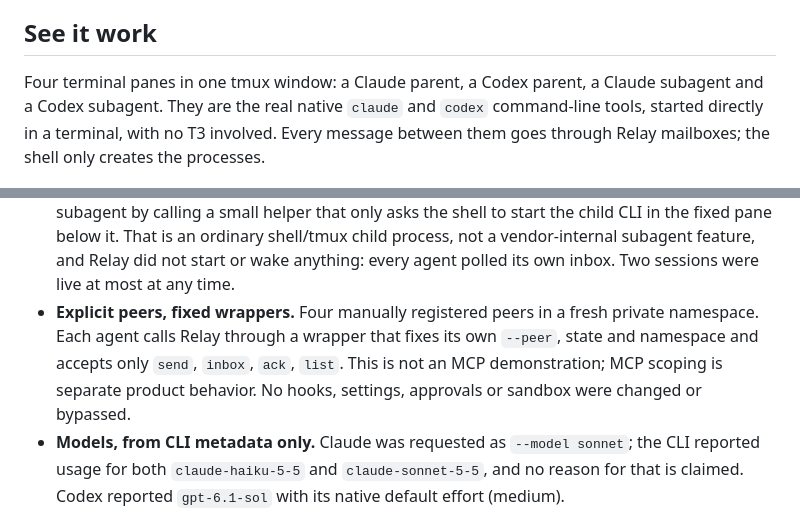
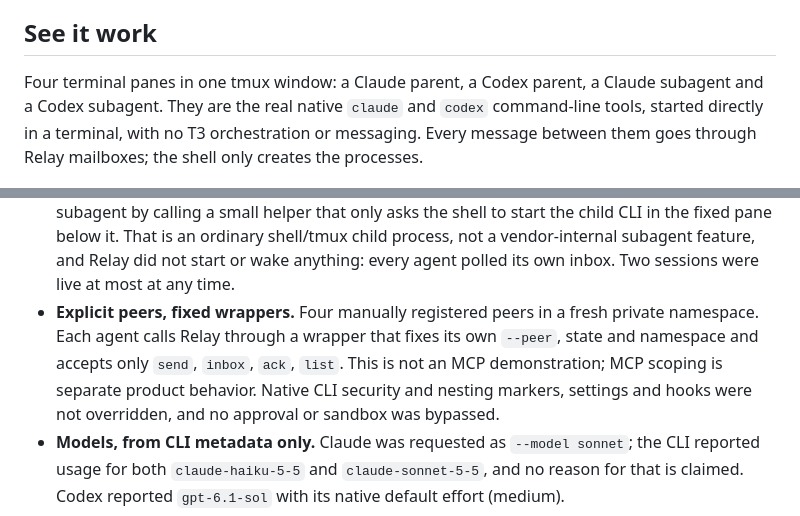
Before and after one commit to bbawuah/relay, a Markdown page: README.md, 2 parts joined by grey strips. Rendered like a GitHub page.

```diff
--- a/README.md
+++ b/README.md
@@ -12,7 +12,7 @@ Bun **>= 1.4.2** is the only runtime prerequisite on macOS or Linux. Relay uses
 
 ## See it work
 
-Four terminal panes in one tmux window: a Claude parent, a Codex parent, a Claude subagent and a Codex subagent. They are the real native `claude` and `codex` command-line tools, started directly in a terminal, with no T3 involved. Every message between them goes through Relay mailboxes; the shell only creates the processes.
+Four terminal panes in one tmux window: a Claude parent, a Codex parent, a Claude subagent and a Codex subagent. They are the real native `claude` and `codex` command-line tools, started directly in a terminal, with no T3 orchestration or messaging. Every message between them goes through Relay mailboxes; the shell only creates the processes.
 
 ![Replay of captured terminal panes from one real run: the Claude parent sends a design question to the Codex parent and retries it with the same request key (duplicate true); it asks the shell to start its own Claude subagent, which reads, acknowledges and answers; the Codex parent reads the question twice, acknowledges it, has its own Codex subagent answer, and sends a final review; a second Claude parent session reads and acknowledges the review.](docs/media/relay-terminal-four-panes.gif)
 
@@ -24,7 +24,7 @@ Four terminal panes in one tmux window: a Claude parent, a Codex parent, a Claud
 - **One real run, replayed.** The GIF is a replay of `tmux capture-pane` output from a single run: 5 native CLI sessions, all exit code 0, 24 Relay calls, all succeeded, about 85 seconds end to end. Waits are shortened, so the GIF (about 44 s) says nothing about speed. It is not a live recording.
 - **Non-interactive processes.** The agents run as `claude -p` and `codex exec`. The panes show each process's status plus the activity of the Relay wrapper it called, not an interactive TUI, and nothing here claims typing or a TUI session.
 - **Process creation is not Relay.** Magenta `[process]` lines are the shell. A parent starts its own subagent by calling a small helper that only asks the shell to start the child CLI in the fixed pane below it. That is an ordinary shell/tmux child process, not a vendor-internal subagent feature, and Relay did not start or wake anything: every agent polled its own inbox. Two sessions were live at most at any time.
-- **Explicit peers, fixed wrappers.** Four manually registered peers in a fresh private namespace. Each agent calls Relay through a wrapper that fixes its own `--peer`, state and namespace and accepts only `send`, `inbox`, `ack`, `list`. This is not an MCP demonstration; MCP scoping is separate product behavior. No hooks, settings, approvals or sandbox were changed or bypassed.
+- **Explicit peers, fixed wrappers.** Four manually registered peers in a fresh private namespace. Each agent calls Relay through a wrapper that fixes its own `--peer`, state and namespace and accepts only `send`, `inbox`, `ack`, `list`. This is not an MCP demonstration; MCP scoping is separate product behavior. Native CLI security and nesting markers, settings and hooks were not overridden, and no approval or sandbox was bypassed.
 - **Models, from CLI metadata only.** Claude was requested as `--model sonnet`; the CLI reported usage for both `claude-haiku-5-5` and `claude-sonnet-5-5`, and no reason for that is claimed. Codex reported `gpt-6.1-sol` with its native default effort (medium).
 - **Wording.** The agents wrote the message texts. An acknowledgement marks receipt, not that work was done. Peer scoping is mailbox scoping, not OS or user authentication.
 - **Sanitised.** Peer, message and conversation IDs are aliases (`claude-parent`, `msg-1`, `conv-1`); no home paths, tokens or vendor output are shown. Message bodies longer than 42 characters are cut with `…` in the panes; the transcript has them in full.
```
Also changed, not shown: docs/demos/README.md (+4 -4 lines), 1 other file.
